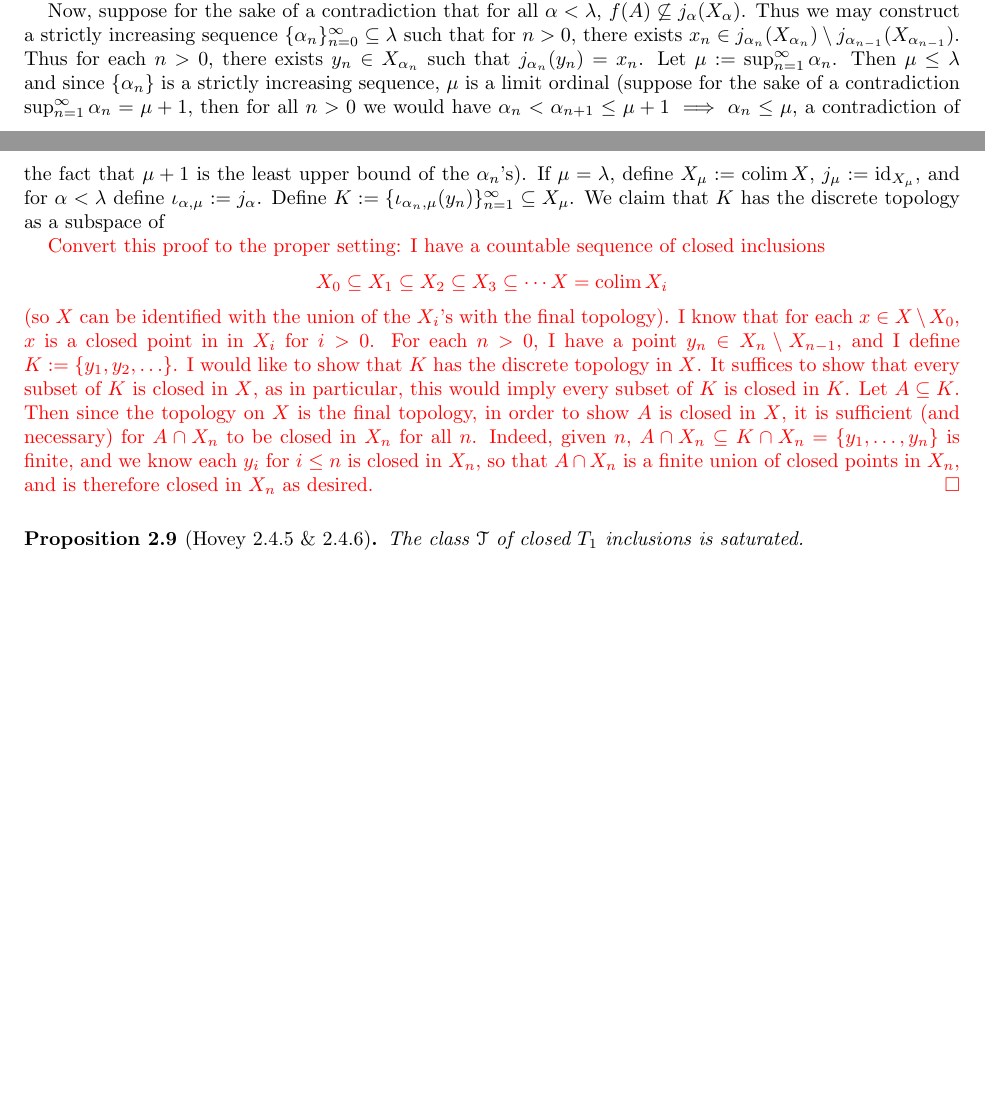
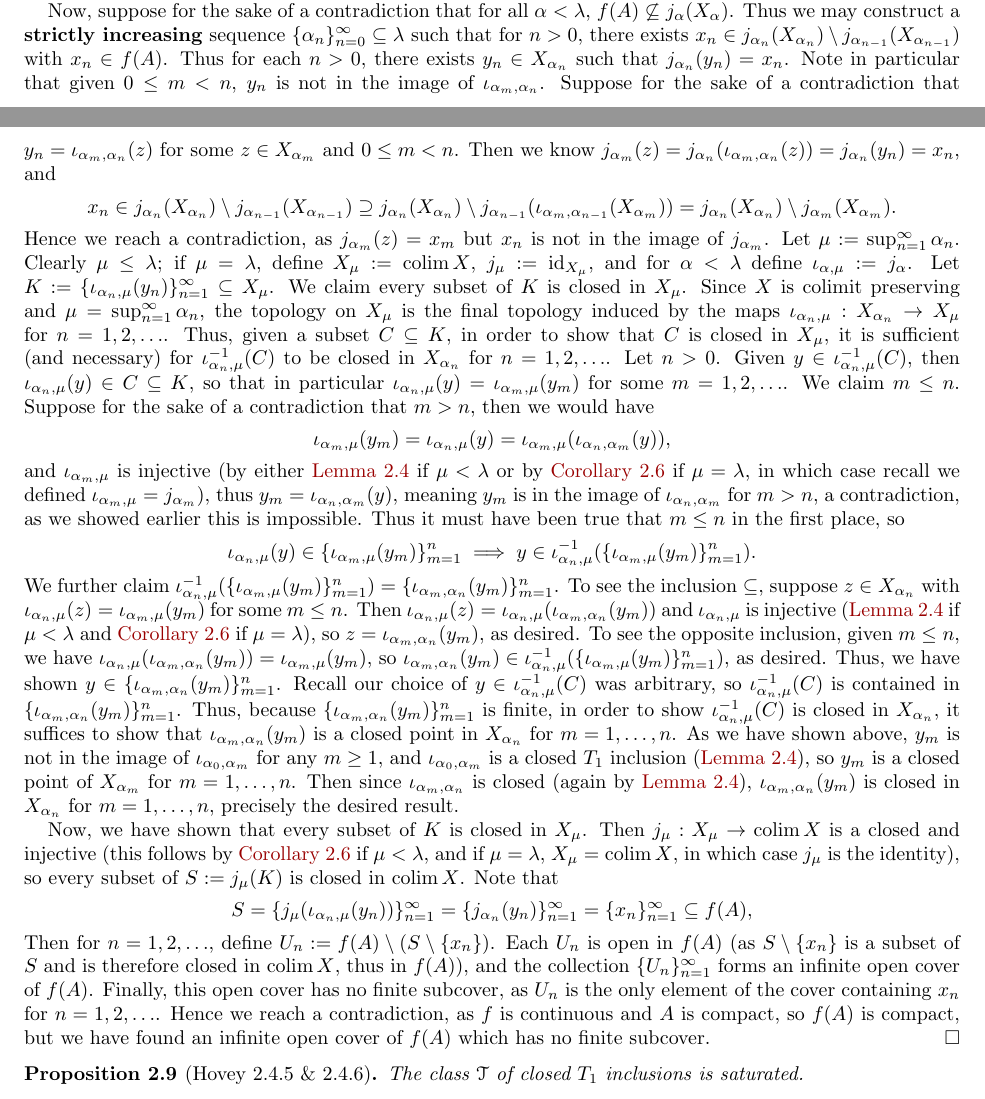
Before and after one commit to isaiahtx/Model-Categories, a LaTeX paper (main.tex): two parts of pages 10 and 11 of 15, joined at a grey line, cut so that both start at the same text, the shorter picture padded with empty space. Compiled offline with pdfLaTeX.

Commit message:
I finally finished the proof that compact spaces are finite relative to the closed $T_1$ inclusions :(

```diff
--- a/main.tex
+++ b/main.tex
@@ -628,11 +628,17 @@ This result, by \autoref{condition_for_family_of_arrows_to_be_closed_under_trans
   \[\wt f^{-1}(U)=\wt f^{-1}(j_\alpha^{-1}(V))=(j_\alpha\circ\wt f)^{-1}(V)=f^{-1}(V),\]
   which is open as $f$ is continuous. Hence, $\wt f$ is continuous, as desired.
 
-  Now, suppose for the sake of a contradiction that for all $\alpha<\lambda$, $f(A)\not\sseq j_\alpha(X_\alpha)$. Thus we may construct a strictly increasing sequence $\{\alpha_n\}_{n=0}^\infty\sseq\lambda$ such that for $n>0$, there exists $x_n\in j_{\alpha_n}(X_{\alpha_n})\setminus j_{\alpha_{n-1}}(X_{\alpha_{n-1}})$. Thus for each $n>0$, there exists $y_n\in X_{\alpha_n}$ such that $j_{\alpha_n}(y_n)=x_n$. Let $\mu:=\sup_{n=1}^\infty\alpha_n$. Then $\mu\leq\lambda$ and since $\{\alpha_n\}$ is a strictly increasing sequence, $\mu$ is a limit ordinal (suppose for the sake of a contradiction $\sup_{n=1}^\infty\alpha_n=\mu+1$, then for all $n>0$ we would have $\alpha_n<\alpha_{n+1}\leq\mu+1\implies\alpha_n\leq\mu$, a contradiction of the fact that $\mu+1$ is the least upper bound of the $\alpha_n$'s). If $\mu=\lambda$, define $X_\mu:=\colim X$, $j_\mu:=\id_{X_\mu}$, and for $\alpha<\lambda$ define $\iota_{\alpha,\mu}:=j_\alpha$. Define $K:=\{\iota_{\alpha_n,\mu}(y_n)\}_{n=1}^\infty\sseq X_\mu$. We claim that $K$ has the discrete topology as a subspace of
+  Now, suppose for the sake of a contradiction that for all $\alpha<\lambda$, $f(A)\not\sseq j_\alpha(X_\alpha)$. Thus we may construct a \textbf{strictly increasing} sequence $\{\alpha_n\}_{n=0}^\infty\sseq\lambda$ such that for $n>0$, there exists $x_n\in j_{\alpha_n}(X_{\alpha_n})\setminus j_{\alpha_{n-1}}(X_{\alpha_{n-1}})$ with $x_n\in f(A)$. Thus for each $n>0$, there exists $y_n\in X_{\alpha_n}$ such that $j_{\alpha_n}(y_n)=x_n$. Note in particular that given $0\leq m<n$, $y_n$ is not in the image of $\iota_{\alpha_m,\alpha_n}$. Suppose for the sake of a contradiction that $y_n=\iota_{\alpha_m,\alpha_n}(z)$ for some $z\in X_{\alpha_m}$ and $0\leq m<n$. Then we know $j_{\alpha_m}(z)=j_{\alpha_n}(\iota_{\alpha_m,\alpha_n}(z))=j_{\alpha_n}(y_n)=x_n$, and
+  \[x_n\in j_{\alpha_n}(X_{\alpha_n})\setminus j_{\alpha_{n-1}}(X_{\alpha_{n-1}})\spseq j_{\alpha_n}(X_{\alpha_n})\setminus j_{\alpha_{n-1}}(\iota_{\alpha_m,\alpha_{n-1}}(X_{\alpha_m}))=j_{\alpha_n}(X_{\alpha_n})\setminus j_{\alpha_{m}}(X_{\alpha_m}).\]
+  Hence we reach a contradiction, as $j_{\alpha_m}(z)=x_m$ but $x_n$ is not in the image of $j_{\alpha_m}$. Let $\mu:=\sup_{n=1}^\infty\alpha_n$. Clearly $\mu\leq\lambda$; if $\mu=\lambda$, define $X_\mu:=\colim X$, $j_\mu:=\id_{X_\mu}$, and for $\alpha<\lambda$ define $\iota_{\alpha,\mu}:=j_\alpha$. Let $K:=\{\iota_{\alpha_n,\mu}(y_n)\}_{n=1}^\infty\sseq X_\mu$. We claim every subset of $K$ is closed in $X_\mu$. Since $X$ is colimit preserving and $\mu=\sup_{n=1}^\infty\alpha_n$, the topology on $X_\mu$ is the final topology induced by the maps $\iota_{\alpha_n,\mu}:X_{\alpha_n}\to X_\mu$ for $n=1,2,\ldots$. Thus, given a subset $C\sseq K$, in order to show that $C$ is closed in $X_\mu$, it is sufficient (and necessary) for $\iota_{\alpha_n,\mu}^{-1}(C)$ to be closed in $X_{\alpha_n}$ for $n=1,2,\ldots$. Let $n>0$. Given $y\in\iota_{\alpha_n,\mu}^{-1}(C)$, then $\iota_{\alpha_n,\mu}(y)\in C\sseq K$, so that in particular $\iota_{\alpha_n,\mu}(y)=\iota_{\alpha_m,\mu}(y_m)$ for some $m=1,2,\ldots$. We claim $m\leq n$. Suppose for the sake of a contradiction that $m>n$, then we would have
+  \[\iota_{\alpha_m,\mu}(y_m)=\iota_{\alpha_n,\mu}(y)=\iota_{\alpha_m,\mu}(\iota_{\alpha_n,\alpha_m}(y)),\]
+  and $\iota_{\alpha_m,\mu}$ is injective (by either \autoref{lambda_sequence_of_inclusions_makes_everything_an_inclusion} if $\mu<\lambda$ or by \autoref{inclusions_closed_under_transfinite_composition} if $\mu=\lambda$, in which case recall we defined $\iota_{\alpha_m,\mu}=j_{\alpha_m}$), thus $y_m=\iota_{\alpha_n,\alpha_m}(y)$, meaning $y_m$ is in the image of $\iota_{\alpha_n,\alpha_m}$ for $m>n$, a contradiction, as we showed earlier this is impossible. Thus it must have been true that $m\leq n$ in the first place, so
+  \[\iota_{\alpha_n,\mu}(y)\in\{\iota_{\alpha_m,\mu}(y_m)\}_{m=1}^n\implies y\in\iota_{\alpha_n,\mu}^{-1}(\{\iota_{\alpha_m,\mu}(y_m)\}_{m=1}^n).\]
+  We further claim $\iota_{\alpha_n,\mu}^{-1}(\{\iota_{\alpha_m,\mu}(y_m)\}_{m=1}^n)=\{\iota_{\alpha_m,\alpha_n}(y_m)\}_{m=1}^n$. To see the inclusion $\sseq$, suppose $z\in X_{\alpha_n}$ with $\iota_{\alpha_n,\mu}(z)=\iota_{\alpha_m,\mu}(y_m)$ for some $m\leq n$. Then $\iota_{\alpha_n,\mu}(z)=\iota_{\alpha_n,\mu}(\iota_{\alpha_m,\alpha_n}(y_m))$ and $\iota_{\alpha_n,\mu}$ is injective (\autoref{lambda_sequence_of_inclusions_makes_everything_an_inclusion} if $\mu<\lambda$ and \autoref{inclusions_closed_under_transfinite_composition} if $\mu=\lambda$), so $z=\iota_{\alpha_m,\alpha_n}(y_m)$, as desired. To see the opposite inclusion, given $m\leq n$, we have $\iota_{\alpha_n,\mu}(\iota_{\alpha_m,\alpha_n}(y_m))=\iota_{\alpha_m,\mu}(y_m)$, so $\iota_{\alpha_m,\alpha_n}(y_m)\in \iota_{\alpha_n,\mu}^{-1}(\{\iota_{\alpha_m,\mu}(y_m)\}_{m=1}^n)$, as desired. Thus, we have shown $y\in\{\iota_{\alpha_m,\alpha_n}(y_m)\}_{m=1}^n$. Recall our choice of $y\in\iota_{\alpha_n,\mu}^{-1}(C)$ was arbitrary, so $\iota_{\alpha_n,\mu}^{-1}(C)$ is contained in $\{\iota_{\alpha_m,\alpha_n}(y_m)\}_{m=1}^n$. Thus, because $\{\iota_{\alpha_m,\alpha_n}(y_m)\}_{m=1}^n$ is finite, in order to show $\iota_{\alpha_n,\mu}^{-1}(C)$ is closed in $X_{\alpha_n}$, it suffices to show that $\iota_{\alpha_m,\alpha_n}(y_m)$ is a closed point in $X_{\alpha_n}$ for $m=1,\ldots,n$. As we have shown above, $y_m$ is not in the image of $\iota_{\alpha_0,\alpha_m}$ for any $m\geq1$, and $\iota_{\alpha_0,\alpha_m}$ is a closed $T_1$ inclusion (\autoref{lambda_sequence_of_inclusions_makes_everything_an_inclusion}), so $y_m$ is a closed point of $X_{\alpha_m}$ for $m=1,\ldots,n$. Then since $\iota_{\alpha_m,\alpha_n}$ is closed (again by \autoref{lambda_sequence_of_inclusions_makes_everything_an_inclusion}), $\iota_{\alpha_m,\alpha_n}(y_m)$ is closed in $X_{\alpha_n}$ for $m=1,\ldots,n$, precisely the desired result.
 
-  \color{red} Convert this proof to the proper setting: I have a countable sequence of closed inclusions
-  \[X_0\sseq X_1\sseq X_2\sseq X_3\sseq\cdots X=\colim X_i\]
-  (so $X$ can be identified with the union of the $X_i$'s with the final topology). I know that for each $x\in X\setminus X_0$, $x$ is a closed point in in $X_i$ for $i>0$. For each $n>0$, I have a point $y_n\in X_n\setminus X_{n-1}$, and I define $K:=\{y_1,y_2,\ldots\}$. I would like to show that $K$ has the discrete topology in $X$. It suffices to show that every subset of $K$ is closed in $X$, as in particular, this would imply every subset of $K$ is closed in $K$. Let $A\sseq K$. Then since the topology on $X$ is the final topology, in order to show $A$ is closed in $X$, it is sufficient (and necessary) for $A\cap X_n$ to be closed in $X_n$ for all $n$. Indeed, given $n$, $A\cap X_n\sseq K\cap X_n=\{y_1,\ldots,y_n\}$ is finite, and we know each $y_i$ for $i\leq n$ is closed in $X_n$, so that $A\cap X_n$ is a finite union of closed points in $X_n$, and is therefore closed in $X_n$ as desired.
+  Now, we have shown that every subset of $K$ is closed in $X_{\mu}$. Then $j_\mu:X_\mu\to\colim X$ is a closed and injective (this follows by \autoref{inclusions_closed_under_transfinite_composition} if $\mu<\lambda$, and if $\mu=\lambda$, $X_\mu=\colim X$, in which case $j_\mu$ is the identity), so every subset of $S:=j_\mu(K)$ is closed in $\colim X$. Note that
+  \[S=\{j_\mu(\iota_{\alpha_n,\mu}(y_n))\}_{n=1}^\infty=\{j_{\alpha_n}(y_n)\}_{n=1}^\infty=\{x_n\}_{n=1}^\infty\sseq f(A),\]
+  Then for $n=1,2,\ldots$, define $U_n:=f(A)\setminus (S\setminus\{x_n\})$. Each $U_n$ is open in $f(A)$ (as $S\setminus\{x_n\}$ is a subset of $S$ and is therefore closed in $\colim X$, thus in $f(A)$), and the collection $\{U_n\}_{n=1}^\infty$ forms an infinite open cover of $f(A)$. Finally, this open cover has no finite subcover, as $U_n$ is the only element of the cover containing $x_n$ for $n=1,2,\ldots$. Hence we reach a contradiction, as $f$ is continuous and $A$ is compact, so $f(A)$ is compact, but we have found an infinite open cover of $f(A)$ which has no finite subcover.
 \end{proof}
 
 \begin{proposition}[Hovey 2.4.5 \& 2.4.6]\label{2.4.5-6}
```
Also changed, not shown: main.pdf.
